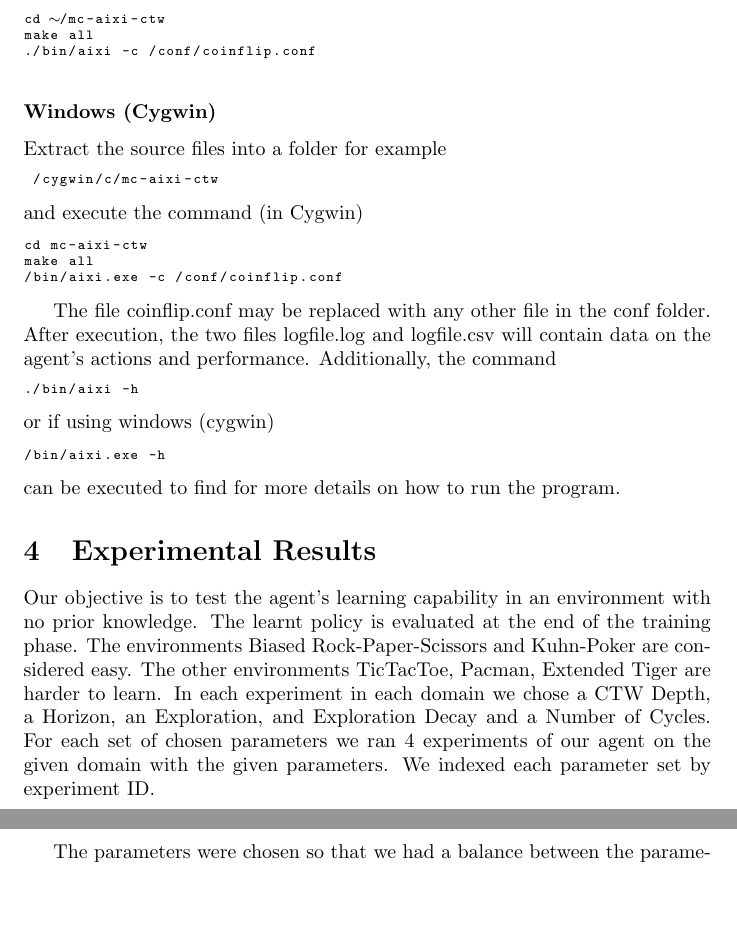
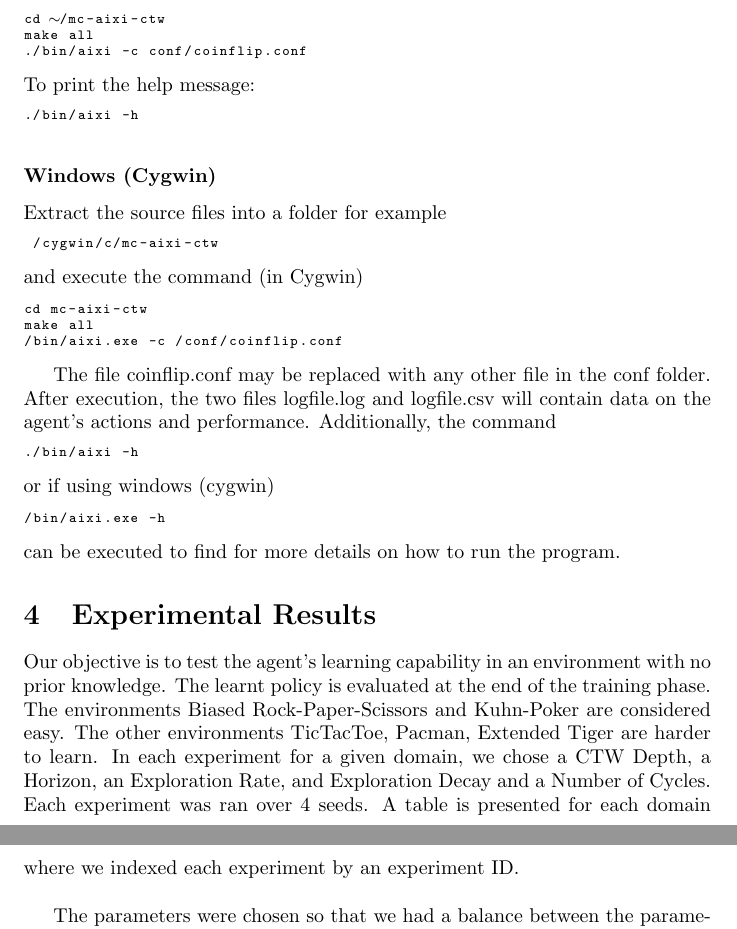
Before and after one commit to surajx/mc-aixi-ctw, a LaTeX document (docs/report/AIXI_project_report.tex): two parts of pages 11 and 12 of 25, joined at a grey line, cut so that both start at the same text, the shorter picture padded with empty space. Compiled offline with pdfLaTeX.

Commit message:
README, fix in TEX, added latex build file to gitignore

```diff
--- a/docs/report/AIXI_project_report.tex
+++ b/docs/report/AIXI_project_report.tex
@@ -312,7 +312,11 @@ Extract the source files into a folder
 \begin{lstlisting}[style=DOS]
 cd ~/mc-aixi-ctw
 make all
-./bin/aixi -c /conf/coinflip.conf
+./bin/aixi -c conf/coinflip.conf
+\end{lstlisting}
+To print the help message:
+\begin{lstlisting}[style=DOS]
+./bin/aixi -h
 \end{lstlisting}
 
 \subsubsection*{Windows (Cygwin)}
@@ -343,7 +347,7 @@ can be executed to find for more details on how to run the program.
 
 \section{Experimental Results}
 
-Our objective is to test the agent's learning capability in an environment with no prior knowledge. The learnt policy is evaluated at the end of the training phase. The environments Biased Rock-Paper-Scissors and Kuhn-Poker are considered easy. The other environments TicTacToe, Pacman, Extended Tiger are harder to learn. In each experiment in each domain we chose a CTW Depth, a Horizon, an Exploration, and Exploration Decay and a Number of Cycles. For each set of chosen parameters we ran 4 experiments of our agent on the given domain with the given parameters. We indexed each parameter set by experiment ID. \\
+Our objective is to test the agent's learning capability in an environment with no prior knowledge. The learnt policy is evaluated at the end of the training phase. The environments Biased Rock-Paper-Scissors and Kuhn-Poker are considered easy. The other environments TicTacToe, Pacman, Extended Tiger are harder to learn. In each experiment for a given domain, we chose a CTW Depth, a Horizon, an Exploration Rate, and Exploration Decay and a Number of Cycles. Each experiment was ran over 4 seeds. A table is presented for each domain where we indexed each experiment by an experiment ID. \\
 
 The parameters were chosen so that we had a balance between the parameters used in \citep{veness2011monte} and computational efficiency. The exploration and exploration decay were chosen so that after the number of cycles the exploration would be $10^{-5}$. For most environments we fixed the horizon and increased the CTW depth. This was done to see what influence the choice of CTW depth had on the results. \\
 
```
Also changed, not shown: README.md, docs/report/AIXI_project_report.pdf, docs/report/AIXI_project_report.tex (2 more changed lines), 1 other file.
